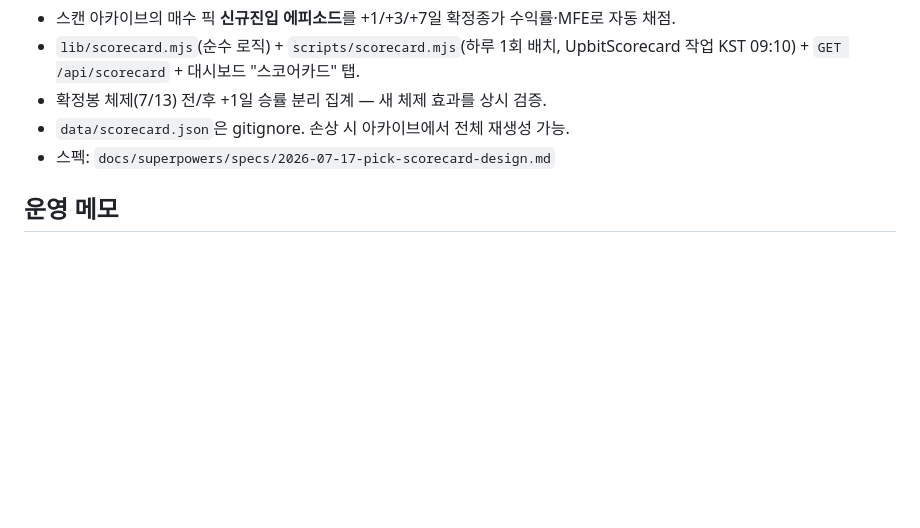
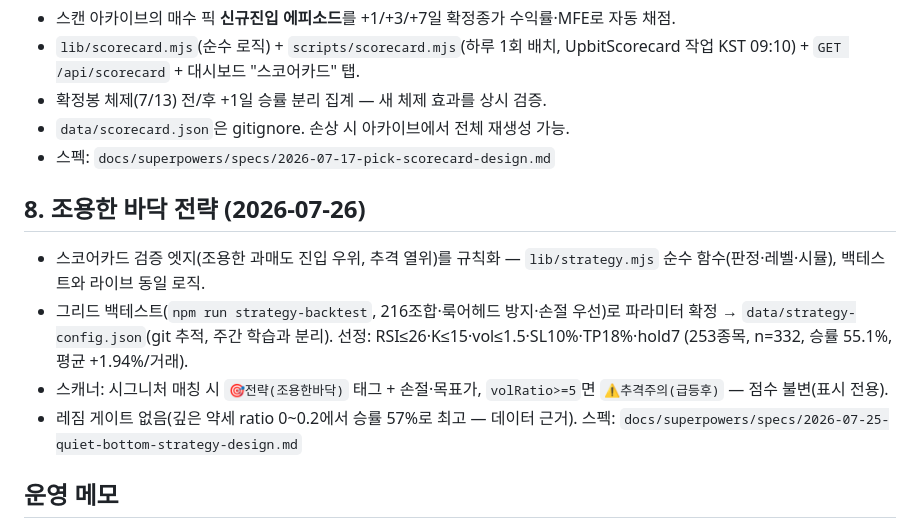
Before and after one commit to YouYoungDon/upbitscanner, a Markdown page: docs/CHANGELOG-2026-07.md, the part around the change. Drawn GitHub-style; blank space fills up the shorter version.

Commit message:
docs: CHANGELOG — 조용한 바닥 전략
Co-Authored-By: Claude Fable 5 <noreply@anthropic.com>

```diff
--- a/docs/CHANGELOG-2026-07.md
+++ b/docs/CHANGELOG-2026-07.md
@@ -66,6 +66,13 @@
 - `data/scorecard.json`은 gitignore. 손상 시 아카이브에서 전체 재생성 가능.
 - 스펙: `docs/superpowers/specs/2026-07-17-pick-scorecard-design.md`
 
+## 8. 조용한 바닥 전략 (2026-07-26)
+
+- 스코어카드 검증 엣지(조용한 과매도 진입 우위, 추격 열위)를 규칙화 — `lib/strategy.mjs` 순수 함수(판정·레벨·시뮬), 백테스트와 라이브 동일 로직.
+- 그리드 백테스트(`npm run strategy-backtest`, 216조합·룩어헤드 방지·손절 우선)로 파라미터 확정 → `data/strategy-config.json`(git 추적, 주간 학습과 분리). 선정: RSI≤26·K≤15·vol≤1.5·SL10%·TP18%·hold7 (253종목, n=332, 승률 55.1%, 평균 +1.94%/거래).
+- 스캐너: 시그니처 매칭 시 `🎯전략(조용한바닥)` 태그 + 손절·목표가, `volRatio>=5`면 `⚠️추격주의(급등후)` — 점수 불변(표시 전용).
+- 레짐 게이트 없음(깊은 약세 ratio 0~0.2에서 승률 57%로 최고 — 데이터 근거). 스펙: `docs/superpowers/specs/2026-07-25-quiet-bottom-strategy-design.md`
+
 ## 운영 메모
 
 - **대시보드**: `npm run dashboard` (포트 8787). 새 API 라우트 추가 시 서버 재시작 필요.
```
